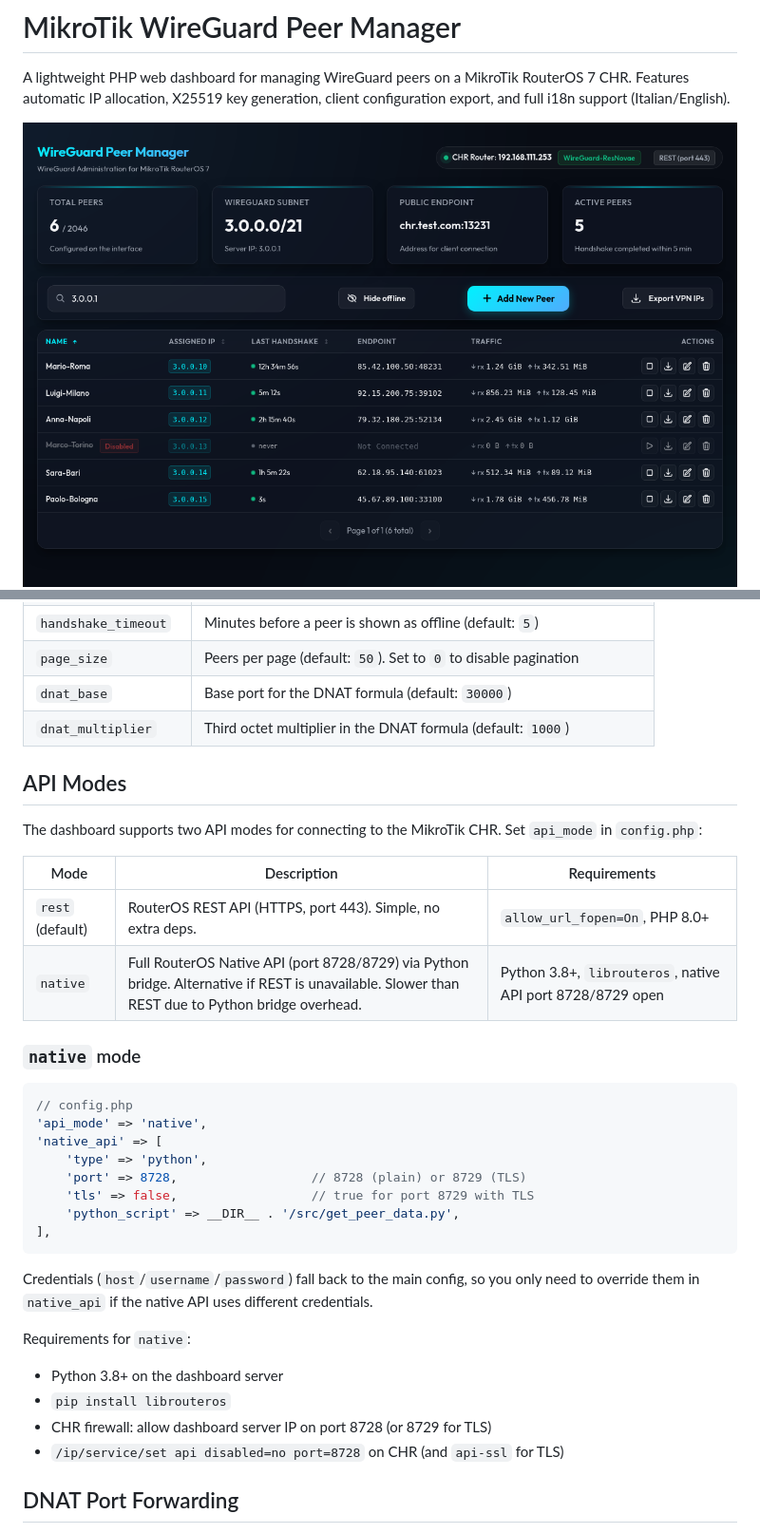
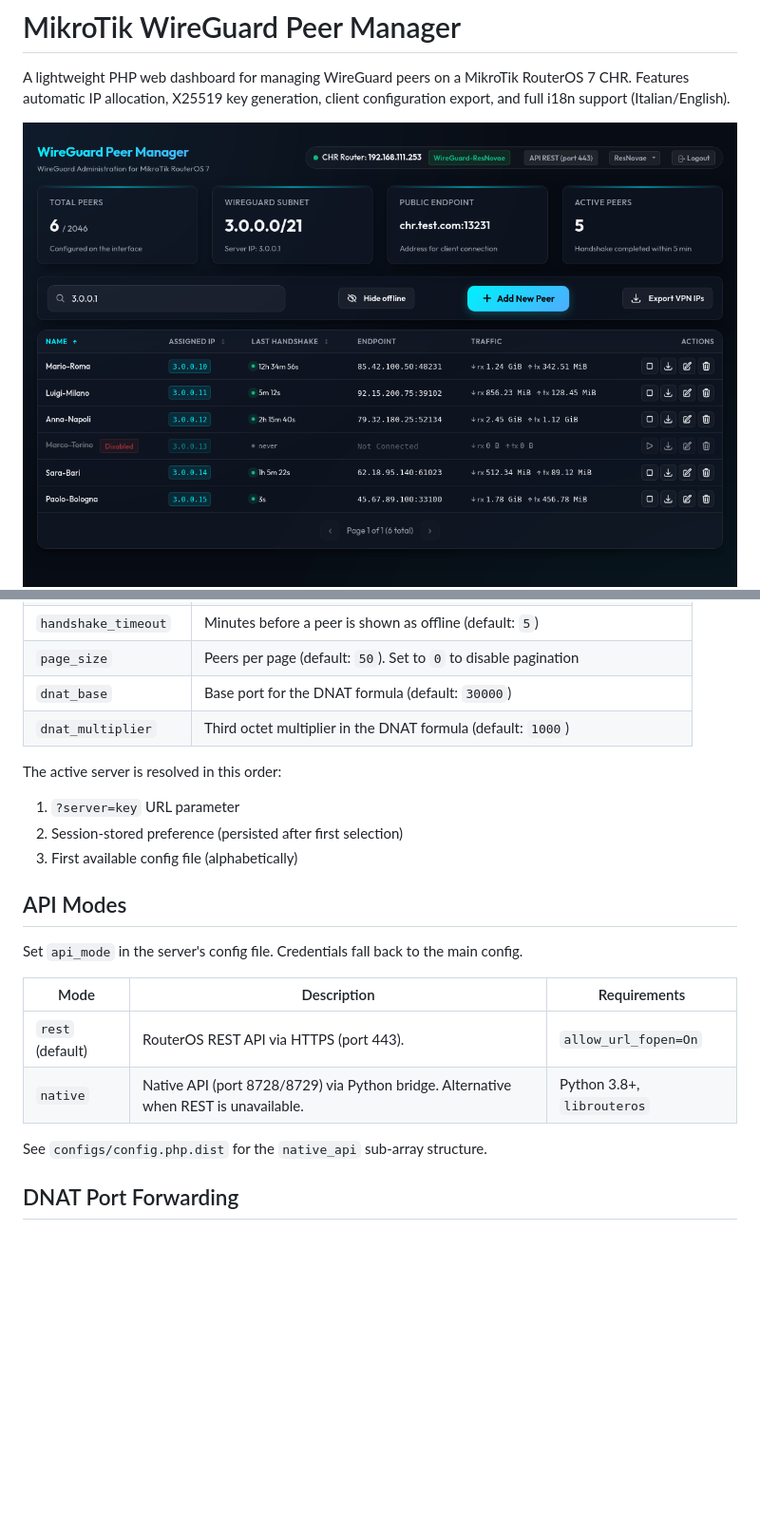
Before and after one commit to rollopack/mikrotik-wireguard, a Markdown page: README.md, 2 parts joined by grey strips. Shown: that part at 95% size. GitHub-like rendering; pictures changed too: screenshots/Dashboard-1.9-1.png (deleted), screenshots/Dashboard-2.0.0.png (added); blank space fills up the shorter version.

````diff
--- a/README.md
+++ b/README.md
@@ -2,7 +2,7 @@
 
 A lightweight PHP web dashboard for managing WireGuard peers on a MikroTik RouterOS 7 CHR. Features automatic IP allocation, X25519 key generation, client configuration export, and full i18n support (Italian/English).
 
-![Dashboard Screenshot](screenshots/Dashboard-1.9-1.png)
+![Dashboard Screenshot](screenshots/Dashboard-2.0.0.png)
 ![Export Modal Screenshot](screenshots/Export.png)
 
 ## Features
@@ -94,35 +67,21 @@ See `config.example.php` for all available options:
 | `dnat_base` | Base port for the DNAT formula (default: `30000`) |
 | `dnat_multiplier` | Third octet multiplier in the DNAT formula (default: `1000`) |
 
+The active server is resolved in this order:
+1. `?server=key` URL parameter
+2. Session-stored preference (persisted after first selection)
+3. First available config file (alphabetically)
+
 ## API Modes
 
-The dashboard supports two API modes for connecting to the MikroTik CHR. Set `api_mode` in `config.php`:
+Set `api_mode` in the server's config file. Credentials fall back to the main config.
 
 | Mode | Description | Requirements |
 |------|-------------|--------------|
-| `rest` (default) | RouterOS REST API (HTTPS, port 443). Simple, no extra deps. | `allow_url_fopen=On`, PHP 8.0+ |
-| `native` | Full RouterOS Native API (port 8728/8729) via Python bridge. Alternative if REST is unavailable. Slower than REST due to Python bridge overhead. | Python 3.8+, `librouteros`, native API port 8728/8729 open |
+| `rest` (default) | RouterOS REST API via HTTPS (port 443). | `allow_url_fopen=On` |
+| `native` | Native API (port 8728/8729) via Python bridge. Alternative when REST is unavailable. | Python 3.8+, `librouteros` |
 
-### `native` mode
-
-```php
-// config.php
-'api_mode' => 'native',
-'native_api' => [
-    'type' => 'python',
-    'port' => 8728,                  // 8728 (plain) or 8729 (TLS)
-    'tls' => false,                  // true for port 8729 with TLS
-    'python_script' => __DIR__ . '/src/get_peer_data.py',
-],
-```
-
-Credentials (`host`/`username`/`password`) fall back to the main config, so you only need to override them in `native_api` if the native API uses different credentials.
-
-Requirements for `native`:
-- Python 3.8+ on the dashboard server
-- `pip install librouteros`
-- CHR firewall: allow dashboard server IP on port 8728 (or 8729 for TLS)
-- `/ip/service/set api disabled=no port=8728` on CHR (and `api-ssl` for TLS)
+See `configs/config.php.dist` for the `native_api` sub-array structure.
 
 ## DNAT Port Forwarding
 
````
Also changed, not shown: other parts of README.md (+26 -95 lines), 11 other files.
